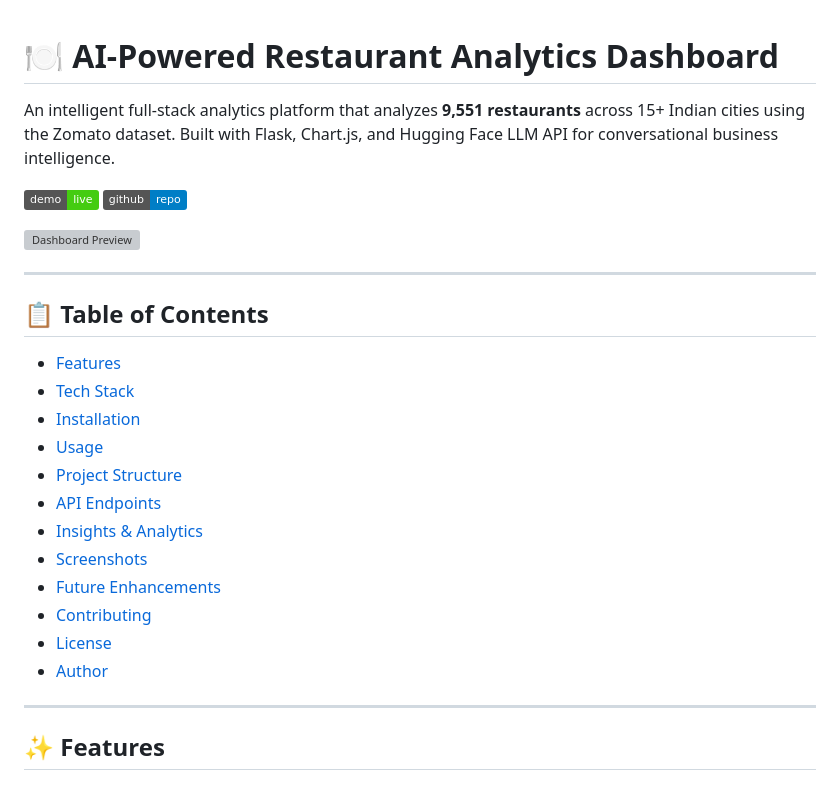
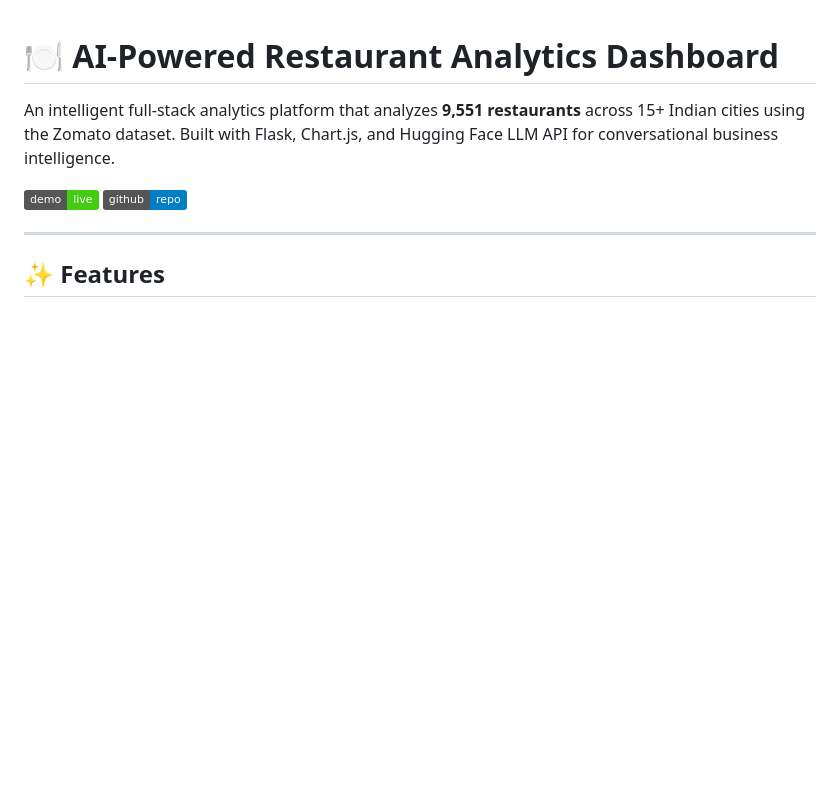
Before and after one commit to poojasukhdeve-project/ai-restaurant-analytics-dashboard, a Markdown page: README.md, the part around the change. Rendered like a GitHub page; badges without logos; blank space fills up the shorter version; grey boxes are pictures that could not be loaded.

```diff
--- a/README.md
+++ b/README.md
@@ -4,25 +4,6 @@ An intelligent full-stack analytics platform that analyzes **9,551 restaurants**
 
 [![Live Demo](https://img.shields.io/badge/demo-live-brightgreen)](YOUR_DEMO_LINK)
 [![GitHub](https://img.shields.io/badge/github-repo-blue)](YOUR_GITHUB_LINK)
-
-![Dashboard Preview](assets/dashboard-preview.png)
-
----
-
-## 📋 Table of Contents
-
-- [Features](#features)
-- [Tech Stack](#tech-stack)
-- [Installation](#installation)
-- [Usage](#usage)
-- [Project Structure](#project-structure)
-- [API Endpoints](#api-endpoints)
-- [Insights & Analytics](#insights--analytics)
-- [Screenshots](#screenshots)
-- [Future Enhancements](#future-enhancements)
-- [Contributing](#contributing)
-- [License](#license)
-- [Author](#author)
 
 ---
 
```
